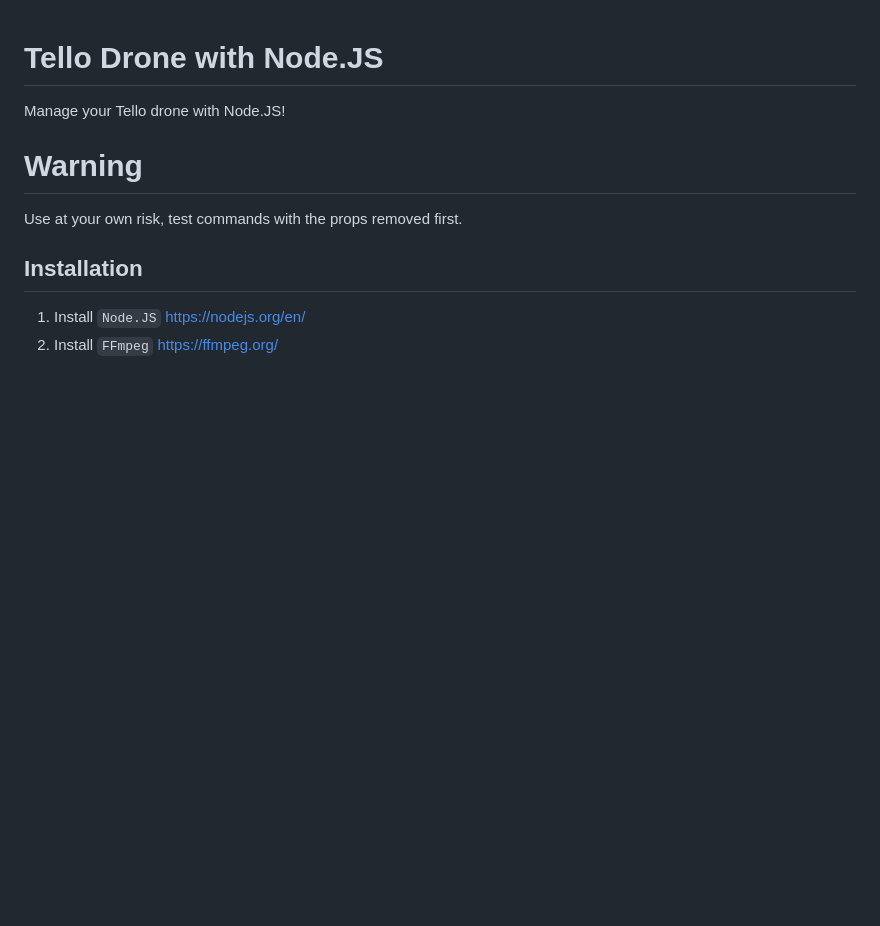
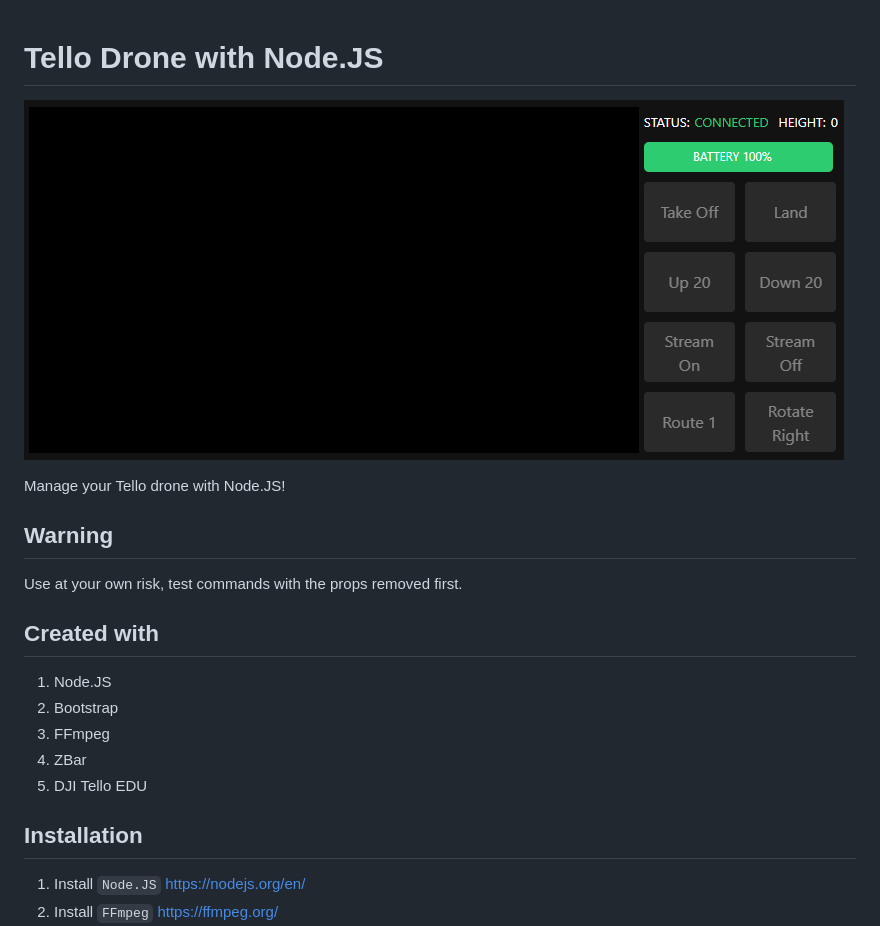
Before and after one commit to fabriziopace/tello-drone-node, a Markdown page: README.md, the part around the change. Rendered like a GitHub page; pictures changed too: img-1.PNG (added); blank space fills up the shorter version.

```diff
--- a/README.md
+++ b/README.md
@@ -1,8 +1,18 @@
 # Tello Drone with Node.JS
+
+![](img-1.PNG)
+
 Manage your Tello drone with Node.JS!
 
-# Warning
+## Warning
 Use at your own risk, test commands with the props removed first.
+
+## Created with
+1. Node.JS
+2. Bootstrap
+3. FFmpeg
+4. ZBar
+5. DJI Tello EDU
 
 ## Installation
 1. Install `Node.JS` https://nodejs.org/en/
```
